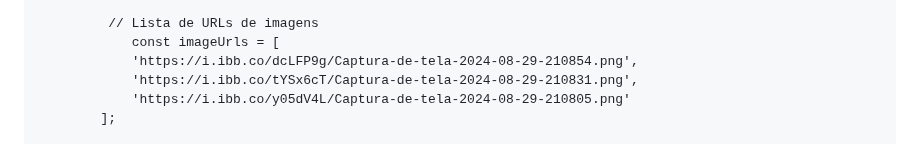
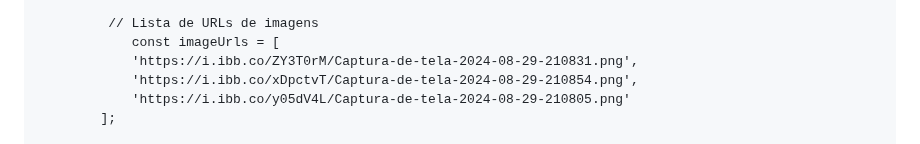
Before and after one commit to hackerdomarquez/hackerdomarquez.github.io, a Markdown page: README.md, the part around the change. Rendered like a GitHub page.

```diff
--- a/README.md
+++ b/README.md
@@ -935,8 +935,8 @@ function closeContextOptions() {
 
              // Lista de URLs de imagens
                 const imageUrls = [
-                'https://i.ibb.co/dcLFP9g/Captura-de-tela-2024-08-29-210854.png',
-                'https://i.ibb.co/tYSx6cT/Captura-de-tela-2024-08-29-210831.png',
+                'https://i.ibb.co/ZY3T0rM/Captura-de-tela-2024-08-29-210831.png',
+                'https://i.ibb.co/xDpctvT/Captura-de-tela-2024-08-29-210854.png',
                 'https://i.ibb.co/y05dV4L/Captura-de-tela-2024-08-29-210805.png'
             ];
 
```
